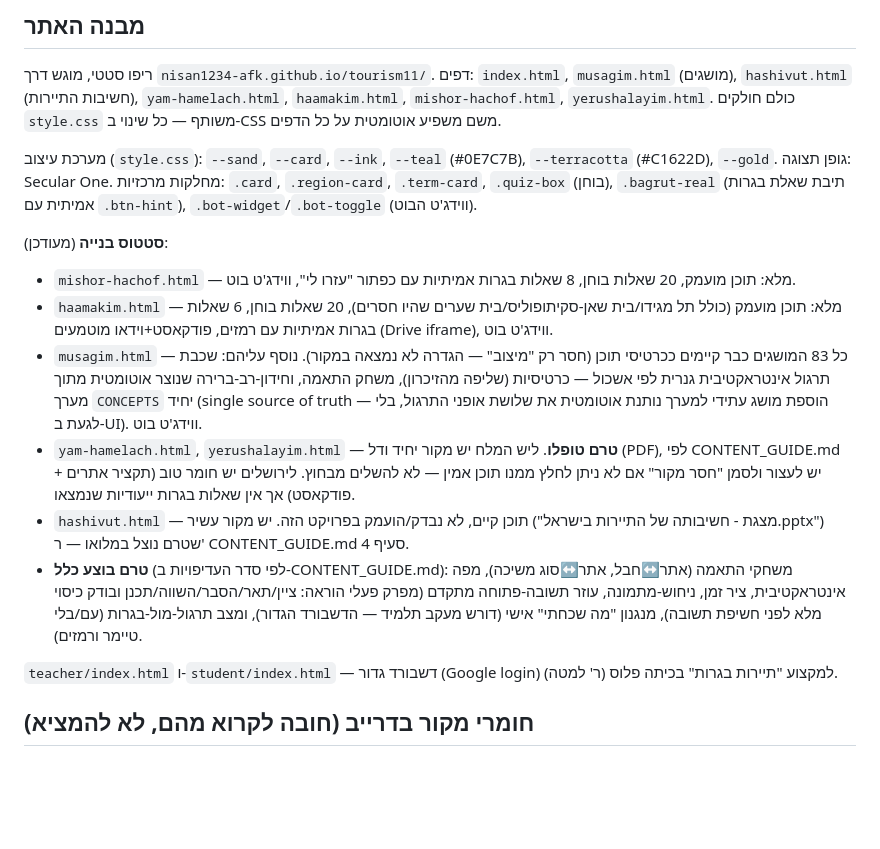
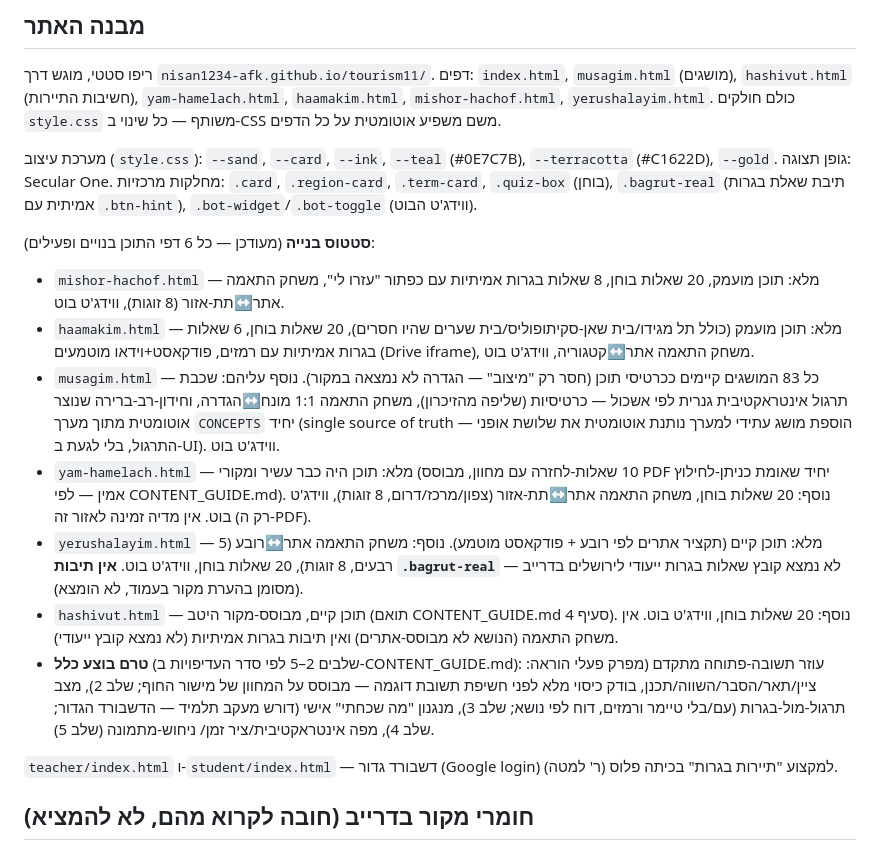
Before and after one commit to nisan1234-afk/tourism11, a Markdown page: CLAUDE.md, the part around the change. Drawn GitHub-style; blank space fills up the shorter version.

Commit message:
עדכון סטטוס בנייה ב-CLAUDE.md: כל 6 דפי התוכן הושלמו

```diff
--- a/CLAUDE.md
+++ b/CLAUDE.md
@@ -32,29 +32,34 @@
 `.card`, `.region-card`, `.term-card`, `.quiz-box` (בוחן), `.bagrut-real` (תיבת
 שאלת בגרות אמיתית עם `.btn-hint`), `.bot-widget`/`.bot-toggle` (ווידג'ט הבוט).
 
-**סטטוס בנייה** (מעודכן):
+**סטטוס בנייה** (מעודכן — כל 6 דפי התוכן בנויים ופעילים):
 - `mishor-hachof.html` — מלא: תוכן מועמק, 20 שאלות בוחן, 8 שאלות בגרות אמיתיות עם
-  כפתור "עזרו לי", ווידג'ט בוט.
+  כפתור "עזרו לי", משחק התאמה אתר↔תת-אזור (8 זוגות), ווידג'ט בוט.
 - `haamakim.html` — מלא: תוכן מועמק (כולל תל מגידו/בית שאן-סקיתופוליס/בית שערים
   שהיו חסרים), 20 שאלות בוחן, 6 שאלות בגרות אמיתיות עם רמזים, פודקאסט+וידאו
-  מוטמעים (Drive iframe), ווידג'ט בוט.
-- `musagim.html` — כל 83 המושגים כבר קיימים ככרטיסי תוכן (חסר רק "מיצוב" — הגדרה
+  מוטמעים (Drive iframe), משחק התאמה אתר↔קטגוריה, ווידג'ט בוט.
+- `musagim.html` — כל 83 המושגים קיימים ככרטיסי תוכן (חסר רק "מיצוב" — הגדרה
   לא נמצאה במקור). נוסף עליהם: שכבת תרגול אינטראקטיבית גנרית לפי אשכול — כרטיסיות
-  (שליפה מהזיכרון), משחק התאמה, וחידון-רב-ברירה שנוצר אוטומטית מתוך מערך `CONCEPTS`
-  יחיד (single source of truth — הוספת מושג עתידי למערך נותנת אוטומטית את שלושת
-  אופני התרגול, בלי לגעת ב-UI). ווידג'ט בוט.
-- `yam-hamelach.html`, `yerushalayim.html` — **טרם טופלו**. ליש המלח יש מקור יחיד
-  ודל (PDF), לפי CONTENT_GUIDE.md יש לעצור ולסמן "חסר מקור" אם לא ניתן לחלץ ממנו
-  תוכן אמין — לא להשלים מבחוץ. לירושלים יש חומר טוב (תקציר אתרים + פודקאסט) אך
-  אין שאלות בגרות ייעודיות שנמצאו.
-- `hashivut.html` — תוכן קיים, לא נבדק/הועמק בפרויקט הזה. יש מקור עשיר
-  ("מצגת - חשיבותה של התיירות בישראל.pptx") שטרם נוצל במלואו — ר' CONTENT_GUIDE.md
-  סעיף 4.
-- **טרם בוצע כלל** (לפי סדר העדיפויות ב-CONTENT_GUIDE.md): משחקי התאמה (אתר↔חבל,
-  אתר↔סוג משיכה), מפה אינטראקטיבית, ציר זמן, ניחוש-מתמונה, עוזר תשובה-פתוחה
-  מתקדם (מפרק פעלי הוראה: ציין/תאר/הסבר/השווה/תכנן ובודק כיסוי מלא לפני חשיפת
-  תשובה), מנגנון "מה שכחתי" אישי (דורש מעקב תלמיד — הדשבורד הגדור), ומצב
-  תרגול-מול-בגרות (עם/בלי טיימר ורמזים).
+  (שליפה מהזיכרון), משחק התאמה 1:1 מונח↔הגדרה, וחידון-רב-ברירה שנוצר אוטומטית
+  מתוך מערך `CONCEPTS` יחיד (single source of truth — הוספת מושג עתידי למערך
+  נותנת אוטומטית את שלושת אופני התרגול, בלי לגעת ב-UI). ווידג'ט בוט.
+- `yam-hamelach.html` — מלא: תוכן היה כבר עשיר ומקורי (10 שאלות-לחזרה עם מחוון,
+  מבוסס PDF יחיד שאומת כניתן-לחילוץ אמין — לפי CONTENT_GUIDE.md). נוסף: 20 שאלות
+  בוחן, משחק התאמה אתר↔תת-אזור (צפון/מרכז/דרום, 8 זוגות), ווידג'ט בוט. אין מדיה
+  זמינה לאזור זה (רק ה-PDF).
+- `yerushalayim.html` — מלא: תוכן קיים (תקציר אתרים לפי רובע + פודקאסט מוטמע).
+  נוסף: משחק התאמה אתר↔רובע (5 רבעים, 8 זוגות), 20 שאלות בוחן, ווידג'ט בוט. **אין
+  תיבות `.bagrut-real`** — לא נמצא קובץ שאלות בגרות ייעודי לירושלים בדרייב (מסומן
+  בהערת מקור בעמוד, לא הומצא).
+- `hashivut.html` — תוכן קיים, מבוסס-מקור היטב (תואם CONTENT_GUIDE.md סעיף 4).
+  נוסף: 20 שאלות בוחן, ווידג'ט בוט. אין משחק התאמה (הנושא לא מבוסס-אתרים) ואין
+  תיבות בגרות אמיתיות (לא נמצא קובץ ייעודי).
+- **טרם בוצע כלל** (שלבים 2–5 לפי סדר העדיפויות ב-CONTENT_GUIDE.md): עוזר
+  תשובה-פתוחה מתקדם (מפרק פעלי הוראה: ציין/תאר/הסבר/השווה/תכנן, בודק כיסוי מלא
+  לפני חשיפת תשובת דוגמה — מבוסס על המחוון של מישור החוף; שלב 2), מצב
+  תרגול-מול-בגרות (עם/בלי טיימר ורמזים, דוח לפי נושא; שלב 3), מנגנון "מה שכחתי"
+  אישי (דורש מעקב תלמיד — הדשבורד הגדור; שלב 4), מפה אינטראקטיבית/ציר זמן/
+  ניחוש-מתמונה (שלב 5).
 
 `teacher/index.html` ו-`student/index.html` — דשבורד גדור (Google login) למקצוע
 "תיירות בגרות" בכיתה פלוס (ר' למטה).
```
